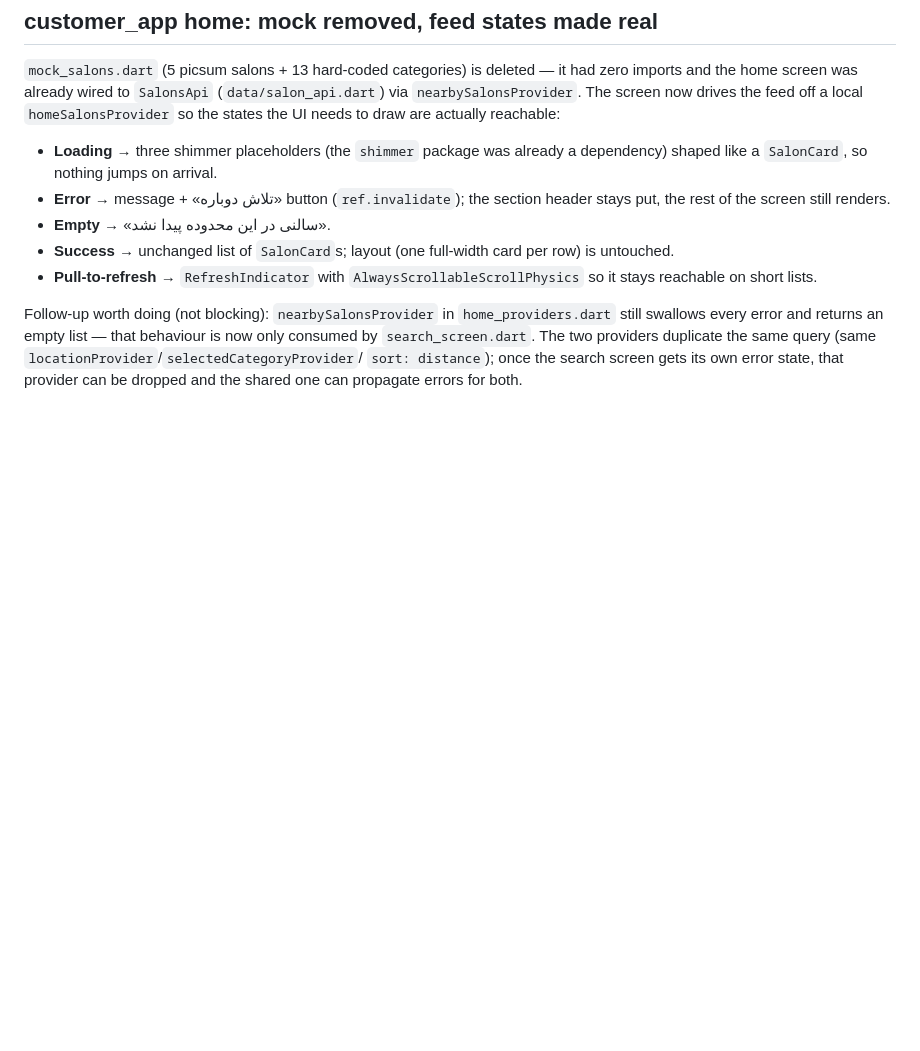
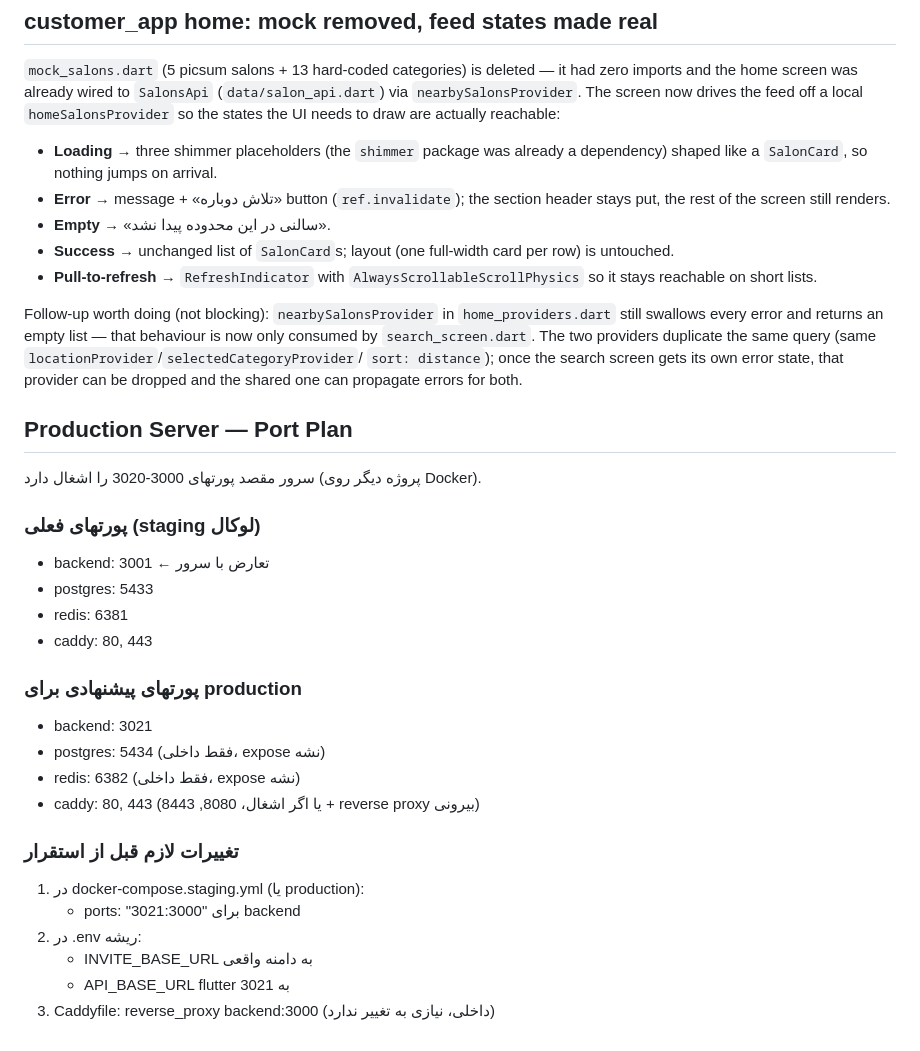
Before and after one commit to nasiricarpet54/boya_app, a Markdown page: BACKLOG.md, the part around the change. Rendered like a GitHub page; blank space fills up the shorter version.

Commit message:
docs(backlog): production server port plan (3000-3020 occupied)

```diff
--- a/BACKLOG.md
+++ b/BACKLOG.md
@@ -282,3 +282,27 @@ that behaviour is now only consumed by `search_screen.dart`. The two providers
 duplicate the same query (same `locationProvider`/`selectedCategoryProvider`/
 `sort: distance`); once the search screen gets its own error state, that
 provider can be dropped and the shared one can propagate errors for both.
+
+
+## Production Server — Port Plan
+سرور مقصد پورتهای 3000-3020 را اشغال دارد (پروژه دیگر روی Docker).
+
+### پورتهای فعلی (staging لوکال)
+- backend: 3001  ← تعارض با سرور
+- postgres: 5433
+- redis: 6381
+- caddy: 80, 443
+
+### پورتهای پیشنهادی برای production
+- backend: 3021
+- postgres: 5434 (فقط داخلی، expose نشه)
+- redis: 6382 (فقط داخلی، expose نشه)
+- caddy: 80, 443 (یا اگر اشغال، 8080, 8443 + reverse proxy بیرونی)
+
+### تغییرات لازم قبل از استقرار
+1. در docker-compose.staging.yml (یا production):
+   - ports: "3021:3000" برای backend
+2. در .env ریشه:
+   - INVITE_BASE_URL به دامنه واقعی
+   - API_BASE_URL flutter به 3021
+3. Caddyfile: reverse_proxy backend:3000 (داخلی، نیازی به تغییر ندارد)
```
